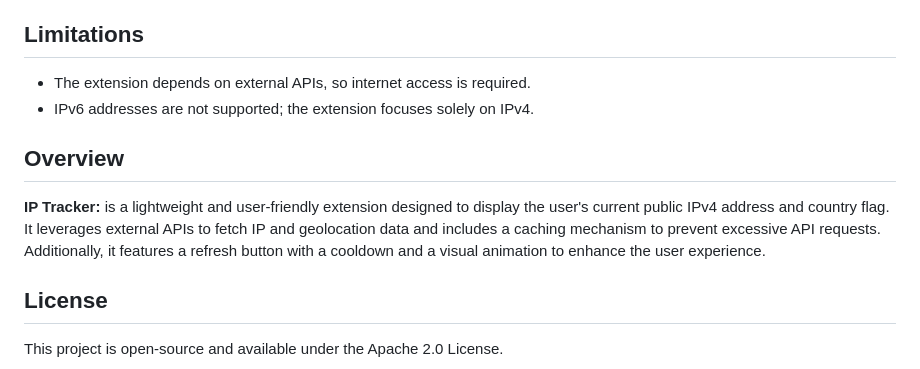
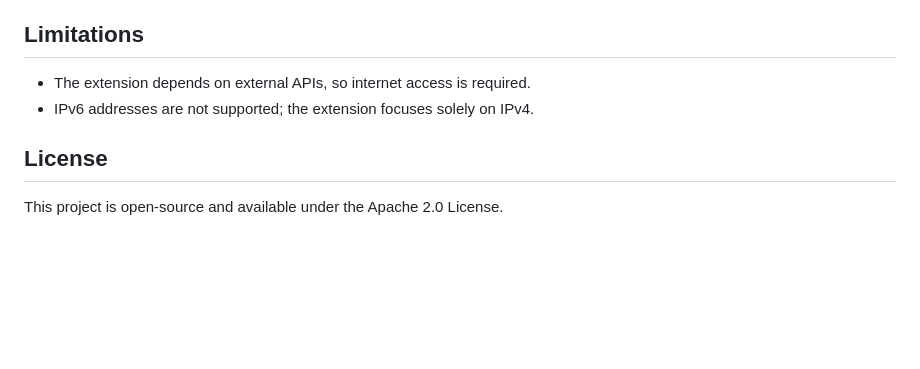
Before and after one commit to tatami-web/IP-Tracker, a Markdown page: README.md, the part around one of its changes. Rendered like a GitHub page; blank space fills up the shorter version.

```diff
--- a/README.md
+++ b/README.md
@@ -74,10 +74,6 @@
 - The extension depends on external APIs, so internet access is required.
 - IPv6 addresses are not supported; the extension focuses solely on IPv4.
 
-## Overview
-
-**IP Tracker:** is a lightweight and user-friendly extension designed to display the user's current public IPv4 address and country flag. It leverages external APIs to fetch IP and geolocation data and includes a caching mechanism to prevent excessive API requests. Additionally, it features a refresh button with a cooldown and a visual animation to enhance the user experience.
-
 ## License
 
 This project is open-source and available under the Apache 2.0 License.
```
Also changed, not shown: other parts of README.md (+3 -3 lines).
